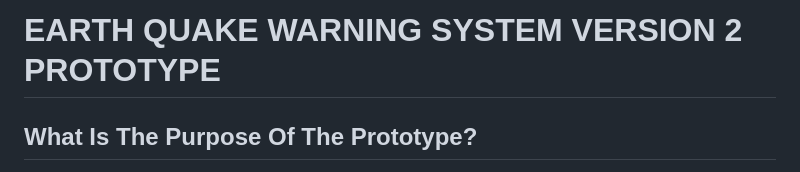
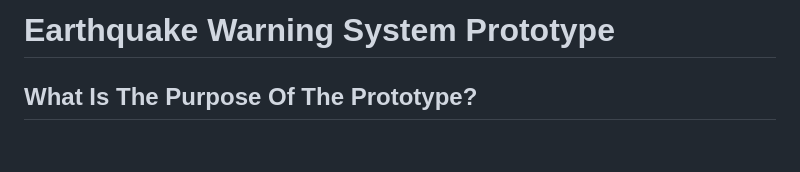
Before and after one commit to JackGerry1/10773834_HCI_PROTOTYPE_VERSION2, a Markdown page: README.md, the part around the change. Drawn GitHub-style; blank space fills up the shorter version.

```diff
--- a/README.md
+++ b/README.md
@@ -1,4 +1,4 @@
-# EARTH QUAKE WARNING SYSTEM VERSION 2 PROTOTYPE
+# Earthquake Warning System Prototype
 
 ## What Is The Purpose Of The Prototype?
 This prototype is meant to be used on laptops and desktops. It allows users to gather information about earthquakes happening around the globe, even the ones near their current location. It will also allows users to see a demonstration warning if an earthquake occurs too close to their current location. It has added inforation about how close earthquakes are to the current users location, audio warning alarms and multiple popup windows.
```
